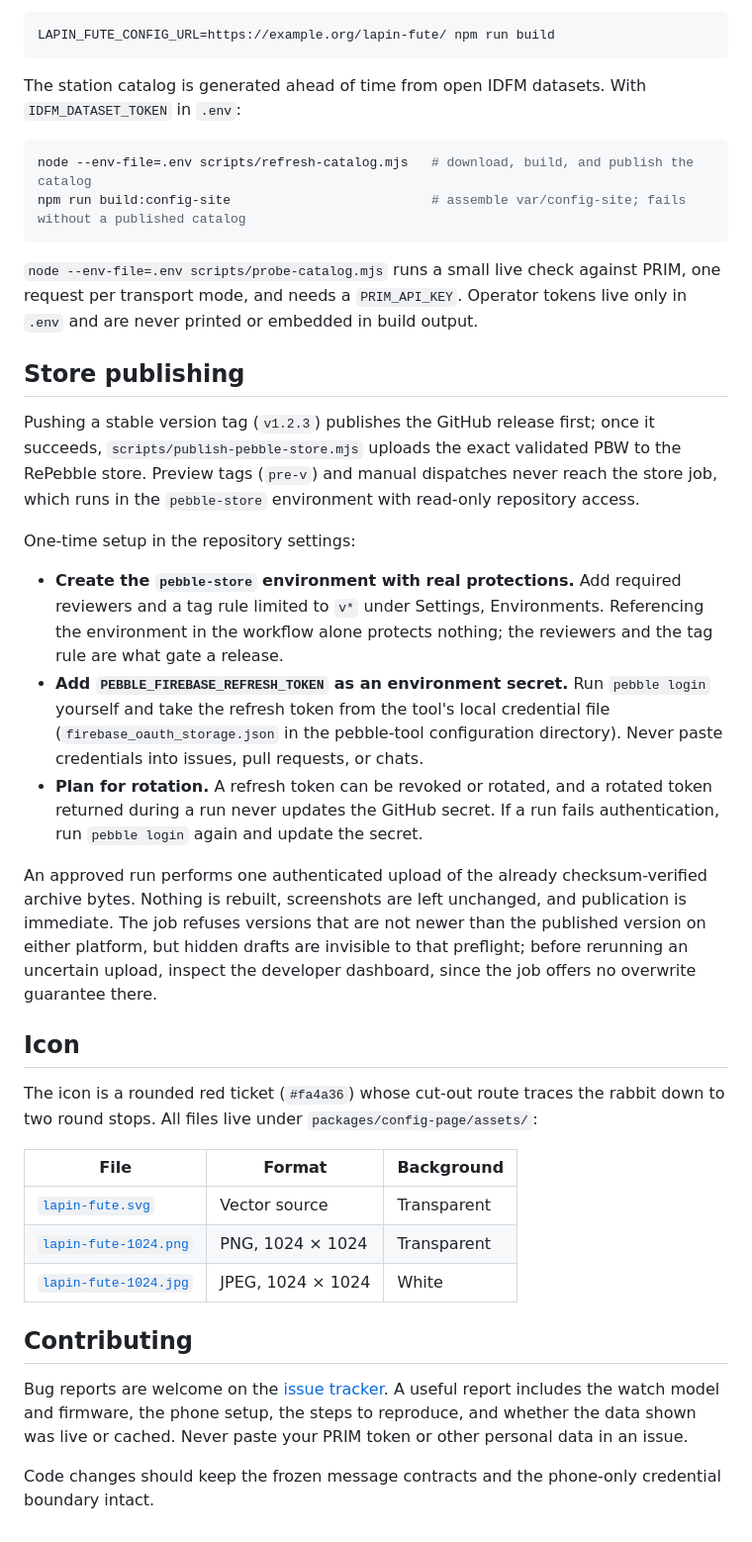
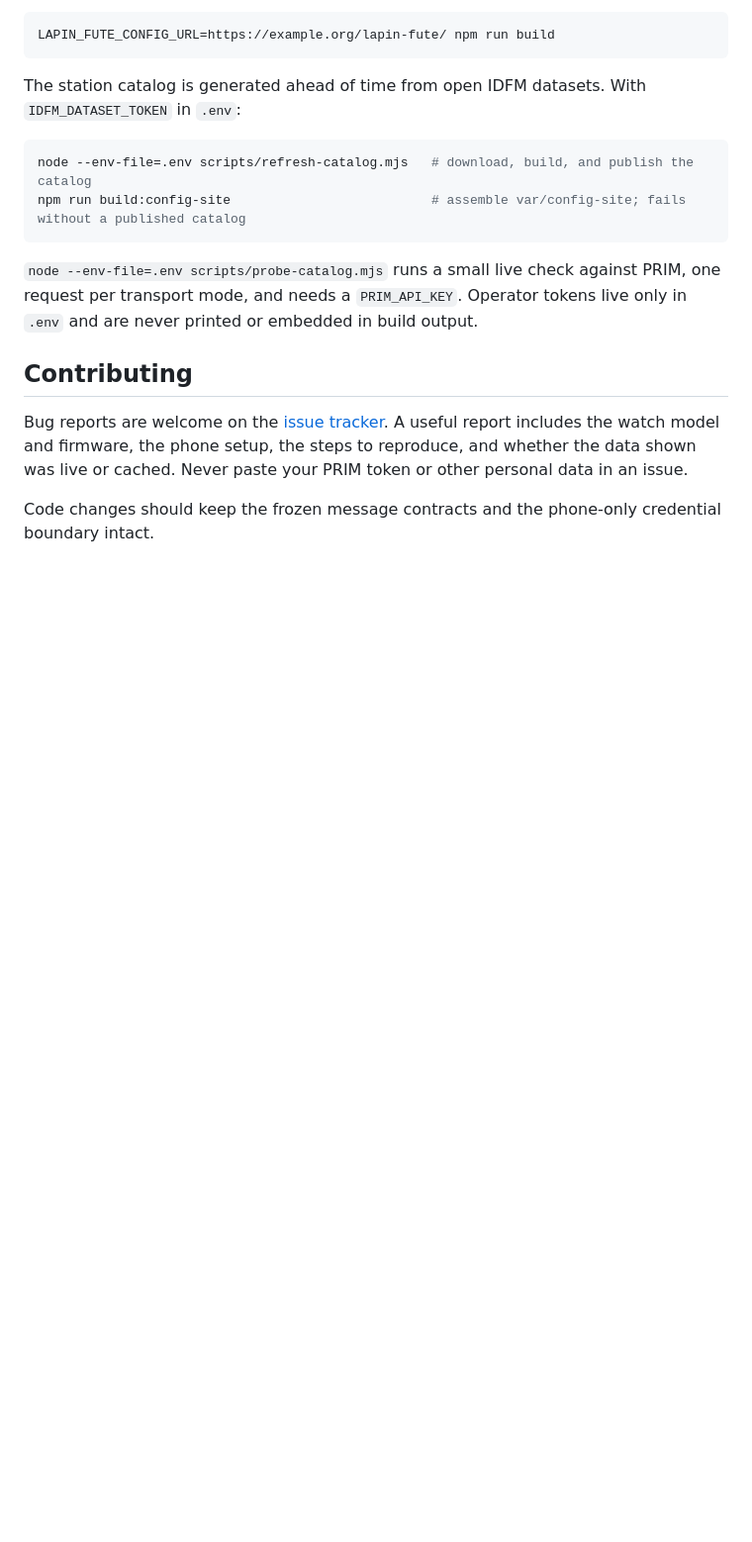
Before and after one commit to Anthodev/lapin-fute, a Markdown page: README.md, the part around the change. Shown at 99% size. Drawn GitHub-style; blank space fills up the shorter version.

Commit message:
chore(docs): updated README.md

```diff
--- a/README.md
+++ b/README.md
@@ -102,28 +102,6 @@ npm run build:config-site                          # assemble var/config-site; f
 
 `node --env-file=.env scripts/probe-catalog.mjs` runs a small live check against PRIM, one request per transport mode, and needs a `PRIM_API_KEY`. Operator tokens live only in `.env` and are never printed or embedded in build output.
 
-## Store publishing
-
-Pushing a stable version tag (`v1.2.3`) publishes the GitHub release first; once it succeeds, `scripts/publish-pebble-store.mjs` uploads the exact validated PBW to the RePebble store. Preview tags (`pre-v`) and manual dispatches never reach the store job, which runs in the `pebble-store` environment with read-only repository access.
-
-One-time setup in the repository settings:
-
-- **Create the `pebble-store` environment with real protections.** Add required reviewers and a tag rule limited to `v*` under Settings, Environments. Referencing the environment in the workflow alone protects nothing; the reviewers and the tag rule are what gate a release.
-- **Add `PEBBLE_FIREBASE_REFRESH_TOKEN` as an environment secret.** Run `pebble login` yourself and take the refresh token from the tool's local credential file (`firebase_oauth_storage.json` in the pebble-tool configuration directory). Never paste credentials into issues, pull requests, or chats.
-- **Plan for rotation.** A refresh token can be revoked or rotated, and a rotated token returned during a run never updates the GitHub secret. If a run fails authentication, run `pebble login` again and update the secret.
-
-An approved run performs one authenticated upload of the already checksum-verified archive bytes. Nothing is rebuilt, screenshots are left unchanged, and publication is immediate. The job refuses versions that are not newer than the published version on either platform, but hidden drafts are invisible to that preflight; before rerunning an uncertain upload, inspect the developer dashboard, since the job offers no overwrite guarantee there.
-
-## Icon
-
-The icon is a rounded red ticket (`#fa4a36`) whose cut-out route traces the rabbit down to two round stops. All files live under `packages/config-page/assets/`:
-
-| File | Format | Background |
-|---|---|---|
-| [`lapin-fute.svg`](packages/config-page/assets/lapin-fute.svg) | Vector source | Transparent |
-| [`lapin-fute-1024.png`](packages/config-page/assets/lapin-fute-1024.png) | PNG, 1024 × 1024 | Transparent |
-| [`lapin-fute-1024.jpg`](packages/config-page/assets/lapin-fute-1024.jpg) | JPEG, 1024 × 1024 | White |
-
 ## Contributing
 
 Bug reports are welcome on the [issue tracker](https://github.com/Anthodev/lapin-fute/issues). A useful report includes the watch model and firmware, the phone setup, the steps to reproduce, and whether the data shown was live or cached. Never paste your PRIM token or other personal data in an issue.
```
